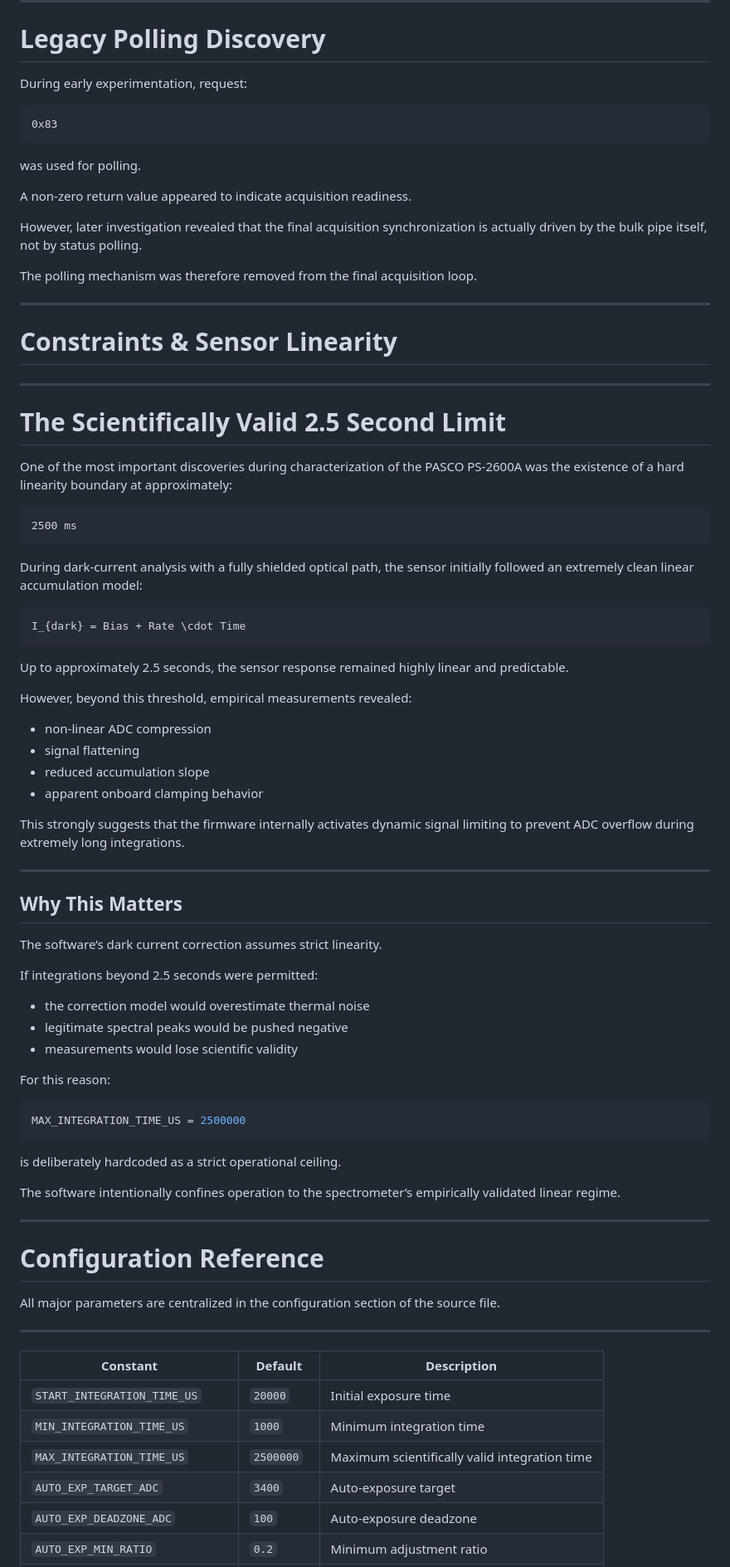
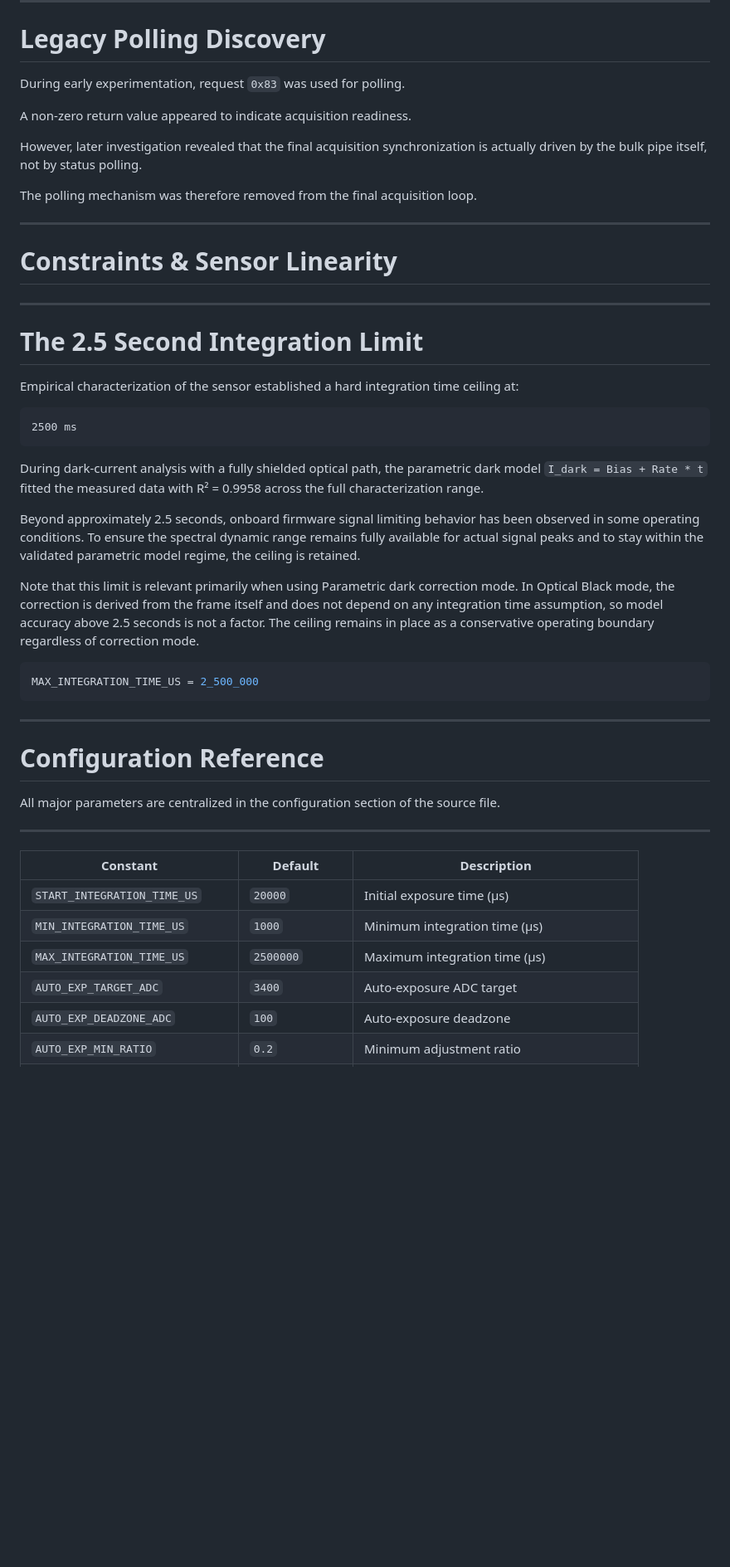
Before and after one commit to doctormord/Pasco-PS-2600A-Spectrometer, a Markdown page: README.md, the part around one of its changes. Shown at 83% size. Rendered like a GitHub page; blank space fills up the shorter version.

````diff
--- a/README.md
+++ b/README.md
@@ -613,13 +665,7 @@ ADC range:
 
 # Legacy Polling Discovery
 
-During early experimentation, request:
-
-```text
-0x83
-```
-
-was used for polling.
+During early experimentation, request `0x83` was used for polling.
 
 A non-zero return value appeared to indicate acquisition readiness.
 
@@ -633,52 +679,23 @@ The polling mechanism was therefore removed from the final acquisition loop.
 
 ---
 
-# The Scientifically Valid 2.5 Second Limit
+# The 2.5 Second Integration Limit
 
-One of the most important discoveries during characterization of the PASCO PS-2600A was the existence of a hard linearity boundary at approximately:
+Empirical characterization of the sensor established a hard integration time ceiling at:
 
 ```text
 2500 ms
 ```
 
-During dark-current analysis with a fully shielded optical path, the sensor initially followed an extremely clean linear accumulation model:
+During dark-current analysis with a fully shielded optical path, the parametric dark model `I_dark = Bias + Rate * t` fitted the measured data with R² = 0.9958 across the full characterization range.
 
-```math
-I_{dark} = Bias + Rate \cdot Time
-```
+Beyond approximately 2.5 seconds, onboard firmware signal limiting behavior has been observed in some operating conditions. To ensure the spectral dynamic range remains fully available for actual signal peaks and to stay within the validated parametric model regime, the ceiling is retained.
 
-Up to approximately 2.5 seconds, the sensor response remained highly linear and predictable.
-
-However, beyond this threshold, empirical measurements revealed:
-
-- non-linear ADC compression
-- signal flattening
-- reduced accumulation slope
-- apparent onboard clamping behavior
-
-This strongly suggests that the firmware internally activates dynamic signal limiting to prevent ADC overflow during extremely long integrations.
-
----
-
-## Why This Matters
-
-The software’s dark current correction assumes strict linearity.
-
-If integrations beyond 2.5 seconds were permitted:
-
-- the correction model would overestimate thermal noise
-- legitimate spectral peaks would be pushed negative
-- measurements would lose scientific validity
-
-For this reason:
+Note that this limit is relevant primarily when using Parametric dark correction mode. In Optical Black mode, the correction is derived from the frame itself and does not depend on any integration time assumption, so model accuracy above 2.5 seconds is not a factor. The ceiling remains in place as a conservative operating boundary regardless of correction mode.
 
 ```python
-MAX_INTEGRATION_TIME_US = 2500000
+MAX_INTEGRATION_TIME_US = 2_500_000
 ```
-
-is deliberately hardcoded as a strict operational ceiling.
-
-The software intentionally confines operation to the spectrometer’s empirically validated linear regime.
 
 ---
 
@@ -690,10 +707,10 @@ All major parameters are centralized in the configuration section of the source
 
 | Constant | Default | Description |
 |---|---|---|
-| `START_INTEGRATION_TIME_US` | `20000` | Initial exposure time |
-| `MIN_INTEGRATION_TIME_US` | `1000` | Minimum integration time |
-| `MAX_INTEGRATION_TIME_US` | `2500000` | Maximum scientifically valid integration time |
-| `AUTO_EXP_TARGET_ADC` | `3400` | Auto-exposure target |
+| `START_INTEGRATION_TIME_US` | `20000` | Initial exposure time (µs) |
+| `MIN_INTEGRATION_TIME_US` | `1000` | Minimum integration time (µs) |
+| `MAX_INTEGRATION_TIME_US` | `2500000` | Maximum integration time (µs) |
+| `AUTO_EXP_TARGET_ADC` | `3400` | Auto-exposure ADC target |
 | `AUTO_EXP_DEADZONE_ADC` | `100` | Auto-exposure deadzone |
 | `AUTO_EXP_MIN_RATIO` | `0.2` | Minimum adjustment ratio |
 | `AUTO_EXP_MAX_RATIO` | `5.0` | Maximum adjustment ratio |
````
Also changed, not shown: other parts of README.md (+124 -48 lines).
